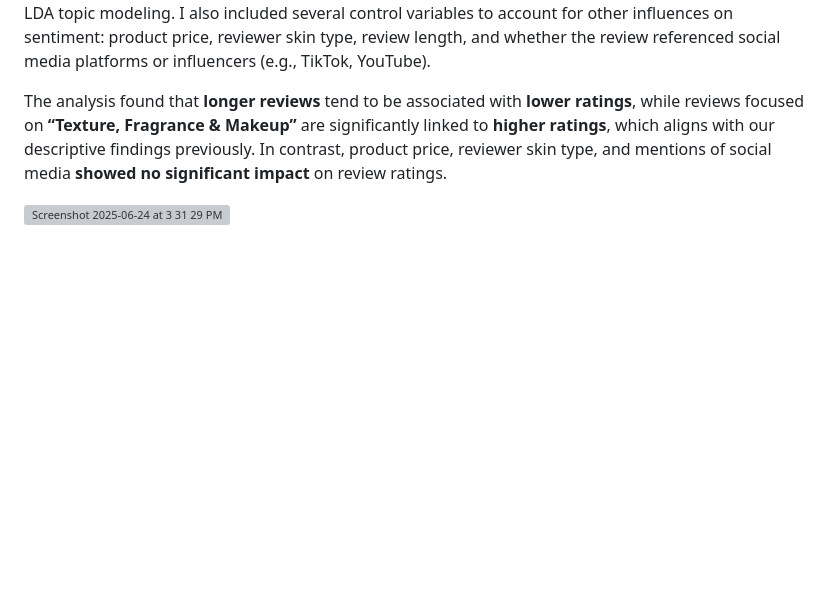
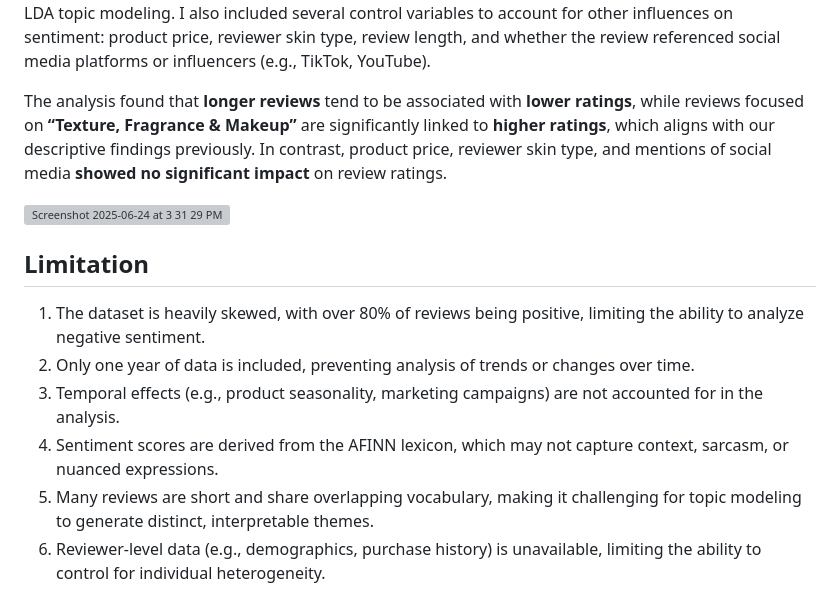
Before and after one commit to AmberNi2001/Text-Based-Sentiment-Modeling-of-Sephora-Product-Review, a Markdown page: README.md, the part around the change. Rendered like a GitHub page; blank space fills up the shorter version; grey boxes are pictures that could not be loaded.

```diff
--- a/README.md
+++ b/README.md
@@ -49,3 +49,12 @@ The analysis found that **longer reviews** tend to be associated with **lower ra
 significant impact** on review ratings.
 
 <img width="802" alt="Screenshot 2025-06-24 at 3 31 29 PM" src="https://github.com/user-attachments/assets/5c622c7d-7a09-4ec6-8547-7cbdb420d87b" />
+
+## Limitation
+
+1. The dataset is heavily skewed, with over 80% of reviews being positive, limiting the ability to analyze negative sentiment.
+2. Only one year of data is included, preventing analysis of trends or changes over time.
+3. Temporal effects (e.g., product seasonality, marketing campaigns) are not accounted for in the analysis.
+4. Sentiment scores are derived from the AFINN lexicon, which may not capture context, sarcasm, or nuanced expressions.
+5. Many reviews are short and share overlapping vocabulary, making it challenging for topic modeling to generate distinct, interpretable themes.
+6. Reviewer-level data (e.g., demographics, purchase history) is unavailable, limiting the ability to control for individual heterogeneity.
```
